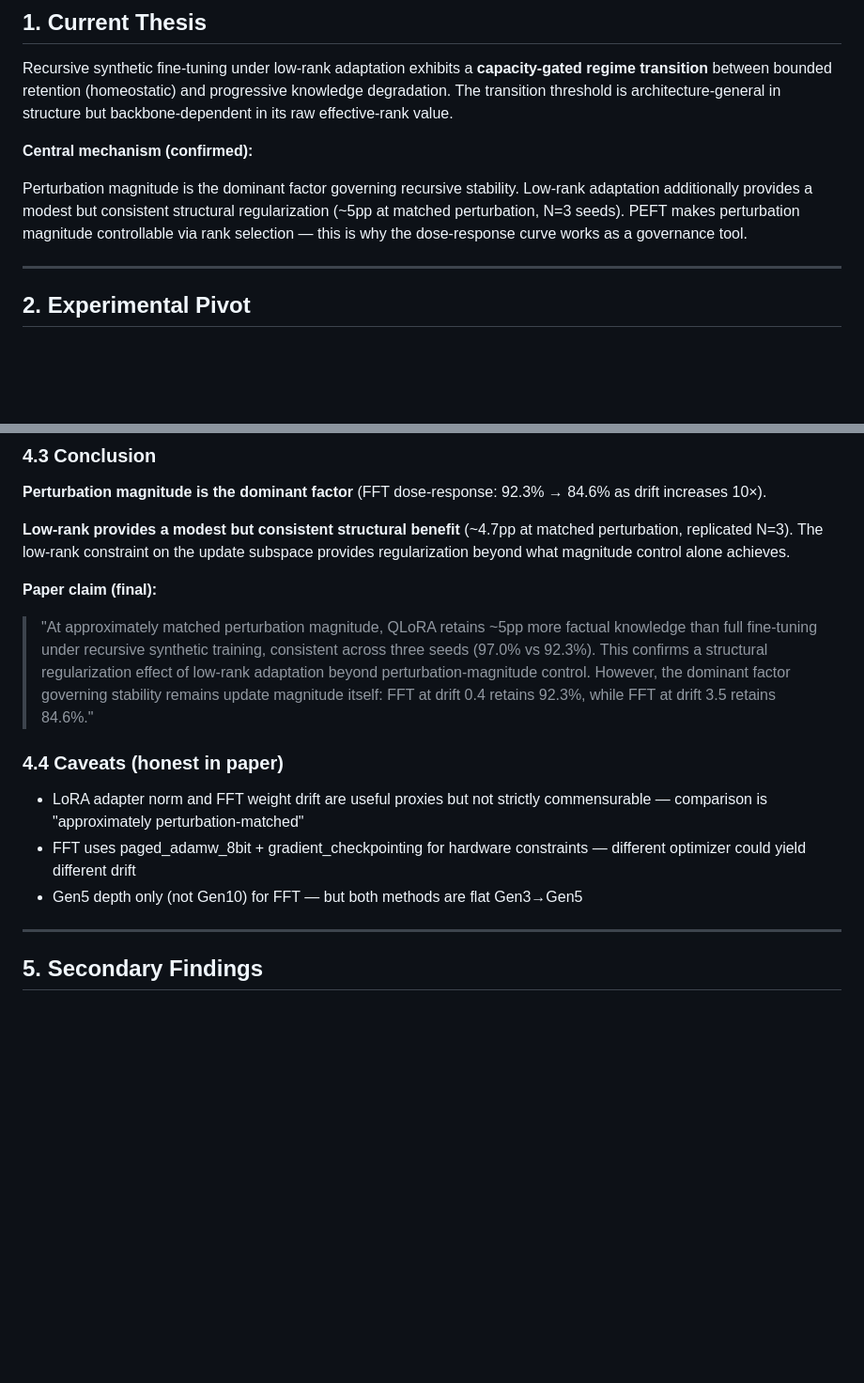
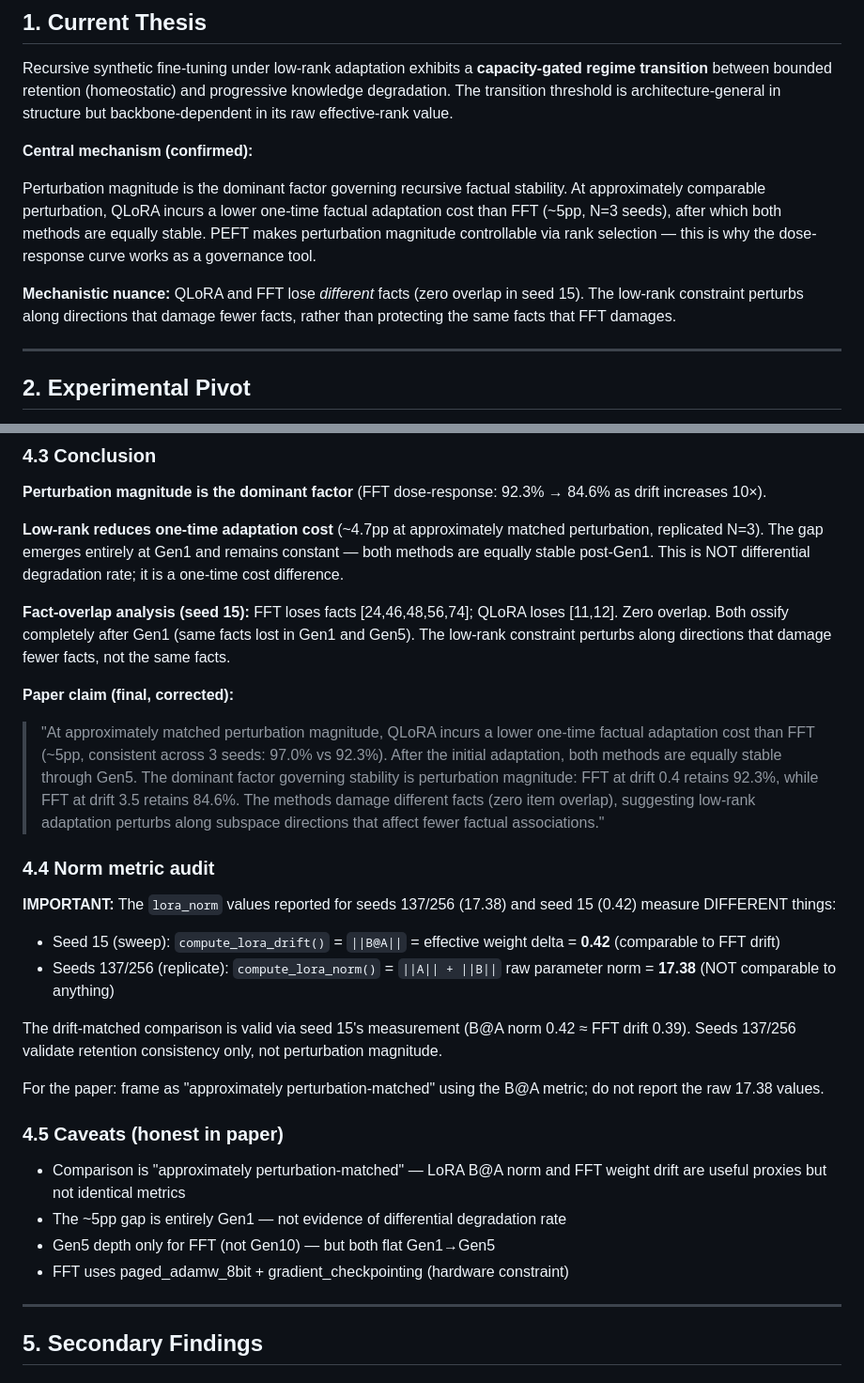
Before and after one commit to Jazancort/llm-knowledge-collapse-experiments, a Markdown page: docs/PROJECT_STATUS_v2.md, 2 parts joined by grey strips. Shown at 94% size. Drawn GitHub-style; blank space fills up the shorter version.

Commit message:
docs: reframe FFT claim as one-time cost + norm audit + fact-overlap analysis

```diff
--- a/docs/PROJECT_STATUS_v2.md
+++ b/docs/PROJECT_STATUS_v2.md
@@ -11,7 +11,9 @@ Recursive synthetic fine-tuning under low-rank adaptation exhibits a **capacity-
 
 **Central mechanism (confirmed):**
 
-Perturbation magnitude is the dominant factor governing recursive stability. Low-rank adaptation additionally provides a modest but consistent structural regularization (~5pp at matched perturbation, N=3 seeds). PEFT makes perturbation magnitude controllable via rank selection — this is why the dose-response curve works as a governance tool.
+Perturbation magnitude is the dominant factor governing recursive factual stability. At approximately comparable perturbation, QLoRA incurs a lower one-time factual adaptation cost than FFT (~5pp, N=3 seeds), after which both methods are equally stable. PEFT makes perturbation magnitude controllable via rank selection — this is why the dose-response curve works as a governance tool.
+
+**Mechanistic nuance:** QLoRA and FFT lose *different* facts (zero overlap in seed 15). The low-rank constraint perturbs along directions that damage fewer facts, rather than protecting the same facts that FFT damages.
 
 ---
 
@@ -99,17 +101,30 @@ Both methods are stable Gen3→Gen5 (no further degradation). Gap is consistent
 
 **Perturbation magnitude is the dominant factor** (FFT dose-response: 92.3% → 84.6% as drift increases 10×).
 
-**Low-rank provides a modest but consistent structural benefit** (~4.7pp at matched perturbation, replicated N=3). The low-rank constraint on the update subspace provides regularization beyond what magnitude control alone achieves.
+**Low-rank reduces one-time adaptation cost** (~4.7pp at approximately matched perturbation, replicated N=3). The gap emerges entirely at Gen1 and remains constant — both methods are equally stable post-Gen1. This is NOT differential degradation rate; it is a one-time cost difference.
 
-**Paper claim (final):**
+**Fact-overlap analysis (seed 15):** FFT loses facts [24,46,48,56,74]; QLoRA loses [11,12]. Zero overlap. Both ossify completely after Gen1 (same facts lost in Gen1 and Gen5). The low-rank constraint perturbs along directions that damage fewer facts, not the same facts.
 
-> "At approximately matched perturbation magnitude, QLoRA retains ~5pp more factual knowledge than full fine-tuning under recursive synthetic training, consistent across three seeds (97.0% vs 92.3%). This confirms a structural regularization effect of low-rank adaptation beyond perturbation-magnitude control. However, the dominant factor governing stability remains update magnitude itself: FFT at drift 0.4 retains 92.3%, while FFT at drift 3.5 retains 84.6%."
+**Paper claim (final, corrected):**
 
-### 4.4 Caveats (honest in paper)
+> "At approximately matched perturbation magnitude, QLoRA incurs a lower one-time factual adaptation cost than FFT (~5pp, consistent across 3 seeds: 97.0% vs 92.3%). After the initial adaptation, both methods are equally stable through Gen5. The dominant factor governing stability is perturbation magnitude: FFT at drift 0.4 retains 92.3%, while FFT at drift 3.5 retains 84.6%. The methods damage different facts (zero item overlap), suggesting low-rank adaptation perturbs along subspace directions that affect fewer factual associations."
 
-- LoRA adapter norm and FFT weight drift are useful proxies but not strictly commensurable — comparison is "approximately perturbation-matched"
-- FFT uses paged_adamw_8bit + gradient_checkpointing for hardware constraints — different optimizer could yield different drift
-- Gen5 depth only (not Gen10) for FFT — but both methods are flat Gen3→Gen5
+### 4.4 Norm metric audit
+
+**IMPORTANT:** The `lora_norm` values reported for seeds 137/256 (17.38) and seed 15 (0.42) measure DIFFERENT things:
+- Seed 15 (sweep): `compute_lora_drift()` = `||B@A||` = effective weight delta = **0.42** (comparable to FFT drift)
+- Seeds 137/256 (replicate): `compute_lora_norm()` = `||A|| + ||B||` raw parameter norm = **17.38** (NOT comparable to anything)
+
+The drift-matched comparison is valid via seed 15's measurement (B@A norm 0.42 ≈ FFT drift 0.39). Seeds 137/256 validate retention consistency only, not perturbation magnitude.
+
+For the paper: frame as "approximately perturbation-matched" using the B@A metric; do not report the raw 17.38 values.
+
+### 4.5 Caveats (honest in paper)
+
+- Comparison is "approximately perturbation-matched" — LoRA B@A norm and FFT weight drift are useful proxies but not identical metrics
+- The ~5pp gap is entirely Gen1 — not evidence of differential degradation rate
+- Gen5 depth only for FFT (not Gen10) — but both flat Gen1→Gen5
+- FFT uses paged_adamw_8bit + gradient_checkpointing (hardware constraint)
 
 ---
 
```
